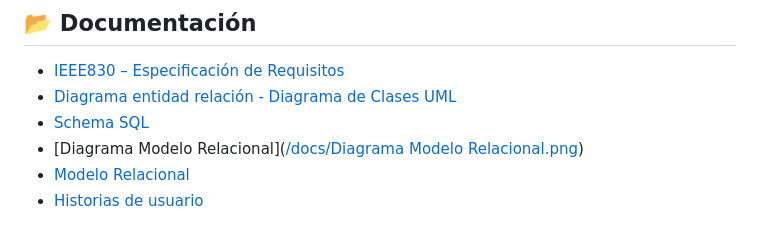
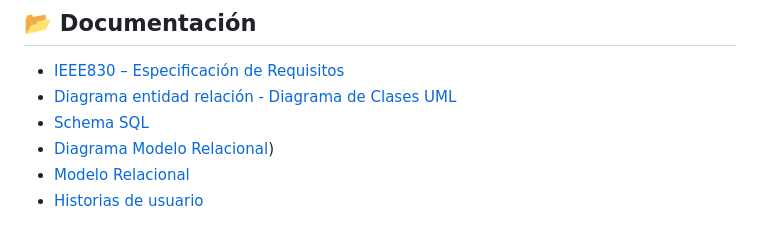
Before and after one commit to Proyecto-DFNVV/Dev6, a Markdown page: README.md, the part around the change. Rendered like a GitHub page.

Commit message:
Fix link formatting for Relational Model diagram

```diff
--- a/README.md
+++ b/README.md
@@ -129,6 +129,6 @@ rescindido = el contrato termina antes de fecha_fin; se registrará una fecha_re
 - [IEEE830 – Especificación de Requisitos](./docs/IEEE830.pdf)
 - [Diagrama entidad relación - Diagrama de Clases UML](./docs/DER.pdf)
 - [Schema SQL](docs/schema.sql)
-- [Diagrama Modelo Relacional]([/docs/Diagrama Modelo Relacional.png](https://github.com/Proyecto-DFNVV/Dev6/blob/main/docs/Diagrama%20Modelo%20Relacional.png))
+- [Diagrama Modelo Relacional](https://github.com/Proyecto-DFNVV/Dev6/blob/main/docs/Diagrama%20Modelo%20Relacional.png))
 - [Modelo Relacional](docs/Diagrama%20Modelo%20Relacional.png)
 - [Historias de usuario](https://github.com/Proyecto-DFNVV/Dev6/blob/Develop/docs/Historias%20Usuario%20dev6.xlsx)
```
